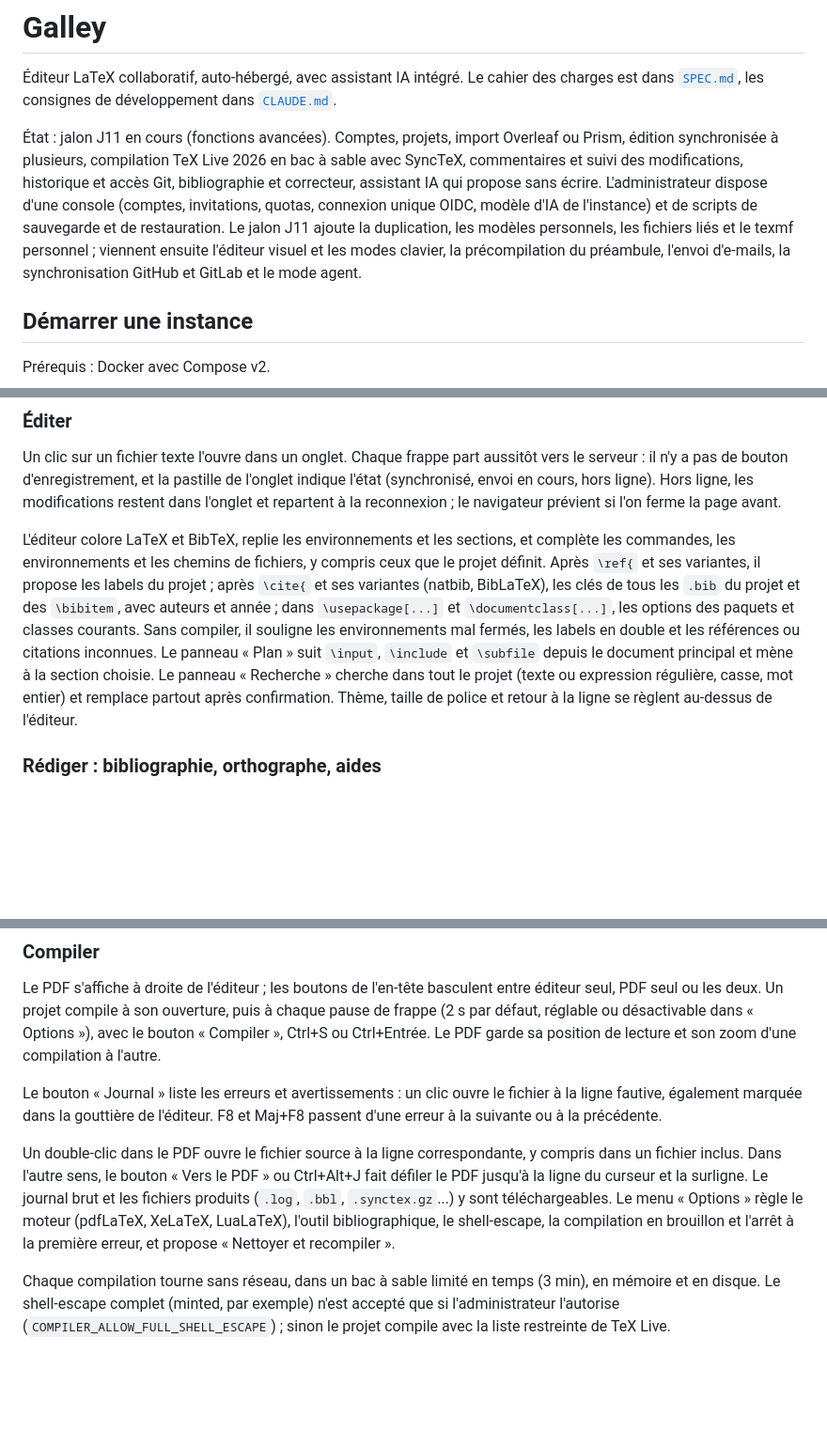
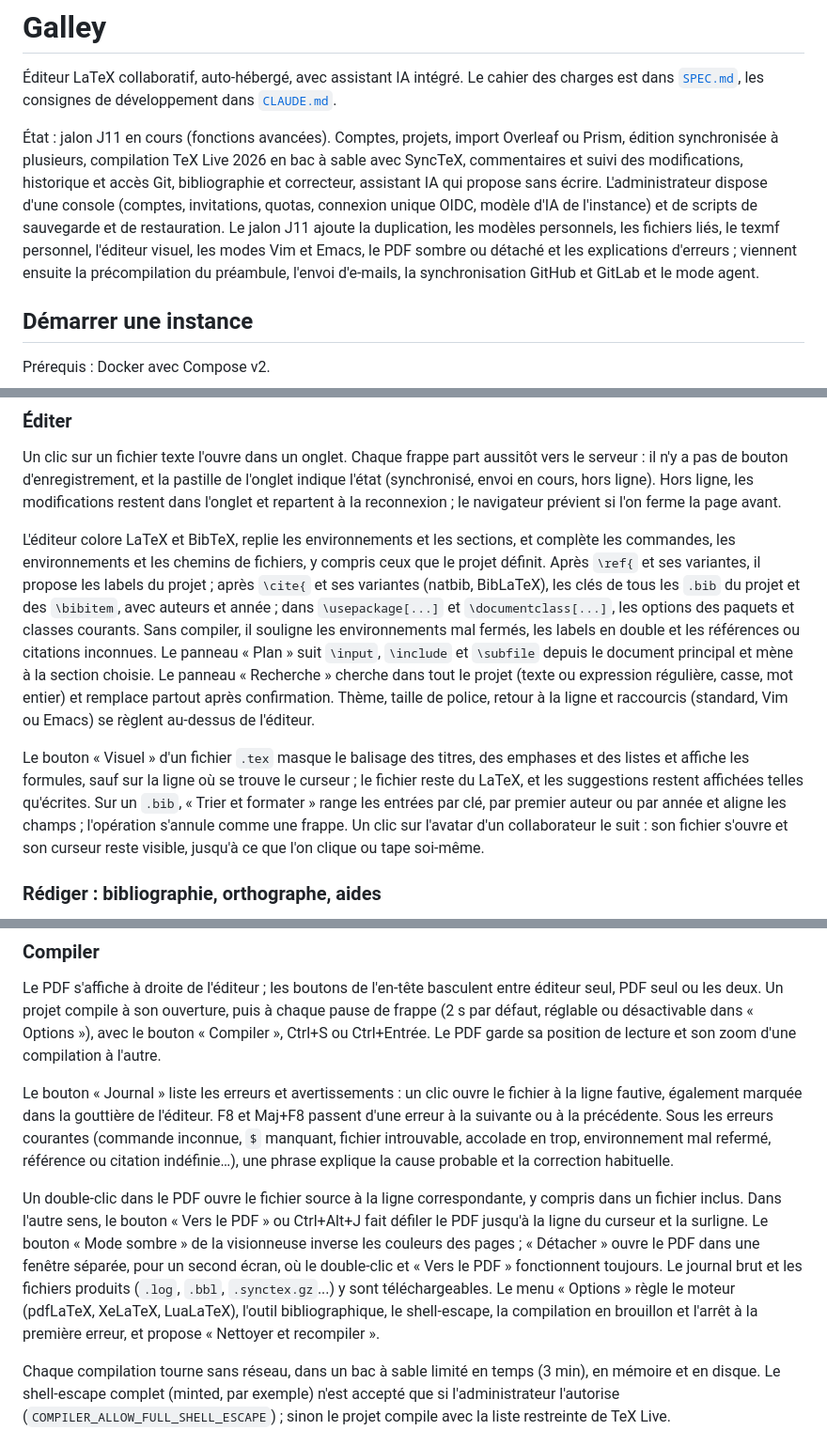
Before and after one commit to Maxsime/LaTeX-Editor, a Markdown page: README.md, 3 parts joined by grey strips. Shown at 94% size. GitHub-like rendering; blank space fills up the shorter version.

```diff
--- a/README.md
+++ b/README.md
@@ -2,7 +2,7 @@
 
 Éditeur LaTeX collaboratif, auto-hébergé, avec assistant IA intégré. Le cahier des charges est dans [`SPEC.md`](SPEC.md), les consignes de développement dans [`CLAUDE.md`](CLAUDE.md).
 
-État : jalon J11 en cours (fonctions avancées). Comptes, projets, import Overleaf ou Prism, édition synchronisée à plusieurs, compilation TeX Live 2026 en bac à sable avec SyncTeX, commentaires et suivi des modifications, historique et accès Git, bibliographie et correcteur, assistant IA qui propose sans écrire. L'administrateur dispose d'une console (comptes, invitations, quotas, connexion unique OIDC, modèle d'IA de l'instance) et de scripts de sauvegarde et de restauration. Le jalon J11 ajoute la duplication, les modèles personnels, les fichiers liés et le texmf personnel ; viennent ensuite l'éditeur visuel et les modes clavier, la précompilation du préambule, l'envoi d'e-mails, la synchronisation GitHub et GitLab et le mode agent.
+État : jalon J11 en cours (fonctions avancées). Comptes, projets, import Overleaf ou Prism, édition synchronisée à plusieurs, compilation TeX Live 2026 en bac à sable avec SyncTeX, commentaires et suivi des modifications, historique et accès Git, bibliographie et correcteur, assistant IA qui propose sans écrire. L'administrateur dispose d'une console (comptes, invitations, quotas, connexion unique OIDC, modèle d'IA de l'instance) et de scripts de sauvegarde et de restauration. Le jalon J11 ajoute la duplication, les modèles personnels, les fichiers liés, le texmf personnel, l'éditeur visuel, les modes Vim et Emacs, le PDF sombre ou détaché et les explications d'erreurs ; viennent ensuite la précompilation du préambule, l'envoi d'e-mails, la synchronisation GitHub et GitLab et le mode agent.
 
 ## Démarrer une instance
 
@@ -77,7 +77,9 @@ Depuis la page d'un projet, « Copier depuis un projet… » copie des fichiers
 
 Un clic sur un fichier texte l'ouvre dans un onglet. Chaque frappe part aussitôt vers le serveur : il n'y a pas de bouton d'enregistrement, et la pastille de l'onglet indique l'état (synchronisé, envoi en cours, hors ligne). Hors ligne, les modifications restent dans l'onglet et repartent à la reconnexion ; le navigateur prévient si l'on ferme la page avant.
 
-L'éditeur colore LaTeX et BibTeX, replie les environnements et les sections, et complète les commandes, les environnements et les chemins de fichiers, y compris ceux que le projet définit. Après `\ref{` et ses variantes, il propose les labels du projet ; après `\cite{` et ses variantes (natbib, BibLaTeX), les clés de tous les `.bib` du projet et des `\bibitem`, avec auteurs et année ; dans `\usepackage[...]` et `\documentclass[...]`, les options des paquets et classes courants. Sans compiler, il souligne les environnements mal fermés, les labels en double et les références ou citations inconnues. Le panneau « Plan » suit `\input`, `\include` et `\subfile` depuis le document principal et mène à la section choisie. Le panneau « Recherche » cherche dans tout le projet (texte ou expression régulière, casse, mot entier) et remplace partout après confirmation. Thème, taille de police et retour à la ligne se règlent au-dessus de l'éditeur.
+L'éditeur colore LaTeX et BibTeX, replie les environnements et les sections, et complète les commandes, les environnements et les chemins de fichiers, y compris ceux que le projet définit. Après `\ref{` et ses variantes, il propose les labels du projet ; après `\cite{` et ses variantes (natbib, BibLaTeX), les clés de tous les `.bib` du projet et des `\bibitem`, avec auteurs et année ; dans `\usepackage[...]` et `\documentclass[...]`, les options des paquets et classes courants. Sans compiler, il souligne les environnements mal fermés, les labels en double et les références ou citations inconnues. Le panneau « Plan » suit `\input`, `\include` et `\subfile` depuis le document principal et mène à la section choisie. Le panneau « Recherche » cherche dans tout le projet (texte ou expression régulière, casse, mot entier) et remplace partout après confirmation. Thème, taille de police, retour à la ligne et raccourcis (standard, Vim ou Emacs) se règlent au-dessus de l'éditeur.
+
+Le bouton « Visuel » d'un fichier `.tex` masque le balisage des titres, des emphases et des listes et affiche les formules, sauf sur la ligne où se trouve le curseur ; le fichier reste du LaTeX, et les suggestions restent affichées telles qu'écrites. Sur un `.bib`, « Trier et formater » range les entrées par clé, par premier auteur ou par année et aligne les champs ; l'opération s'annule comme une frappe. Un clic sur l'avatar d'un collaborateur le suit : son fichier s'ouvre et son curseur reste visible, jusqu'à ce que l'on clique ou tape soi-même.
 
 ### Rédiger : bibliographie, orthographe, aides
 
@@ -128,9 +130,9 @@ L'adresse exacte est affichée dans la fenêtre « Historique ». `git pull` ré
 
 Le PDF s'affiche à droite de l'éditeur ; les boutons de l'en-tête basculent entre éditeur seul, PDF seul ou les deux. Un projet compile à son ouverture, puis à chaque pause de frappe (2 s par défaut, réglable ou désactivable dans « Options »), avec le bouton « Compiler », Ctrl+S ou Ctrl+Entrée. Le PDF garde sa position de lecture et son zoom d'une compilation à l'autre.
 
-Le bouton « Journal » liste les erreurs et avertissements : un clic ouvre le fichier à la ligne fautive, également marquée dans la gouttière de l'éditeur. F8 et Maj+F8 passent d'une erreur à la suivante ou à la précédente.
+Le bouton « Journal » liste les erreurs et avertissements : un clic ouvre le fichier à la ligne fautive, également marquée dans la gouttière de l'éditeur. F8 et Maj+F8 passent d'une erreur à la suivante ou à la précédente. Sous les erreurs courantes (commande inconnue, `$` manquant, fichier introuvable, accolade en trop, environnement mal refermé, référence ou citation indéfinie…), une phrase explique la cause probable et la correction habituelle.
 
-Un double-clic dans le PDF ouvre le fichier source à la ligne correspondante, y compris dans un fichier inclus. Dans l'autre sens, le bouton « Vers le PDF » ou Ctrl+Alt+J fait défiler le PDF jusqu'à la ligne du curseur et la surligne. Le journal brut et les fichiers produits (`.log`, `.bbl`, `.synctex.gz`...) y sont téléchargeables. Le menu « Options » règle le moteur (pdfLaTeX, XeLaTeX, LuaLaTeX), l'outil bibliographique, le shell-escape, la compilation en brouillon et l'arrêt à la première erreur, et propose « Nettoyer et recompiler ».
+Un double-clic dans le PDF ouvre le fichier source à la ligne correspondante, y compris dans un fichier inclus. Dans l'autre sens, le bouton « Vers le PDF » ou Ctrl+Alt+J fait défiler le PDF jusqu'à la ligne du curseur et la surligne. Le bouton « Mode sombre » de la visionneuse inverse les couleurs des pages ; « Détacher » ouvre le PDF dans une fenêtre séparée, pour un second écran, où le double-clic et « Vers le PDF » fonctionnent toujours. Le journal brut et les fichiers produits (`.log`, `.bbl`, `.synctex.gz`...) y sont téléchargeables. Le menu « Options » règle le moteur (pdfLaTeX, XeLaTeX, LuaLaTeX), l'outil bibliographique, le shell-escape, la compilation en brouillon et l'arrêt à la première erreur, et propose « Nettoyer et recompiler ».
 
 Chaque compilation tourne sans réseau, dans un bac à sable limité en temps (3 min), en mémoire et en disque. Le shell-escape complet (minted, par exemple) n'est accepté que si l'administrateur l'autorise (`COMPILER_ALLOW_FULL_SHELL_ESCAPE`) ; sinon le projet compile avec la liste restreinte de TeX Live.
 
```
Also changed, not shown: docs/decisions.md (+12 -0 lines), docs/plans/J11.md (+6 -0 lines).
